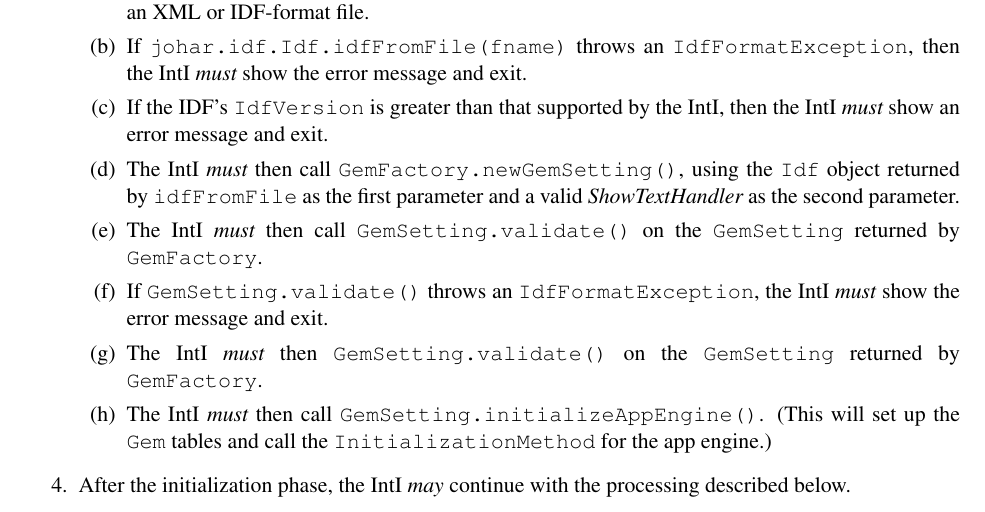
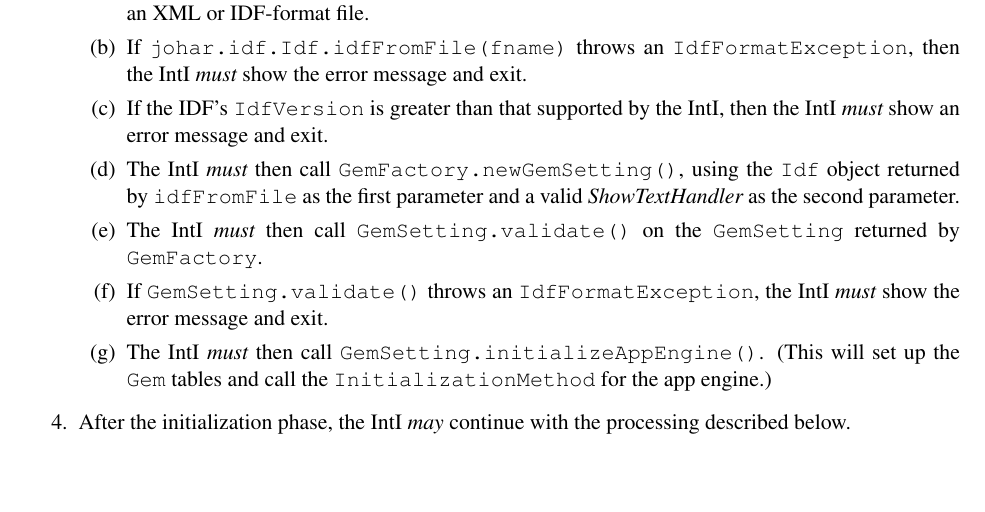
Before and after one commit to jamieandrews/johar-git, a LaTeX document (doc/IntISpec.tex): part of page 1 of 5, cut so that both start at the same text, the shorter picture padded with empty space. Compiled offline with pdfLaTeX.

Commit message:
Corrected sloppy editing in IntISpec; corrected file permissions.

```diff
--- a/doc/IntISpec.tex
+++ b/doc/IntISpec.tex
@@ -93,8 +93,6 @@ Core steps:
   \item If {\tt GemSetting.validate()} throws an
     {\tt IdfFormatException}, the IntI {\must} show the error message
     and exit.
-  \item The IntI {\must} then  {\tt GemSetting.validate()} on the
-    {\tt GemSetting} returned by {\tt GemFactory}.
   \item The IntI {\must} then call {\tt GemSetting.initializeAppEngine()}.
     (This will set up the {\tt Gem} tables and call the
     {\tt InitializationMethod} for the app engine.)
```
Also changed, not shown: doc/IntISpec.pdf.
